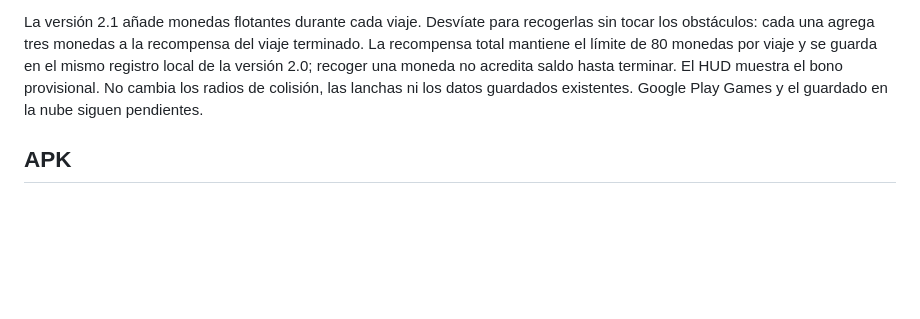
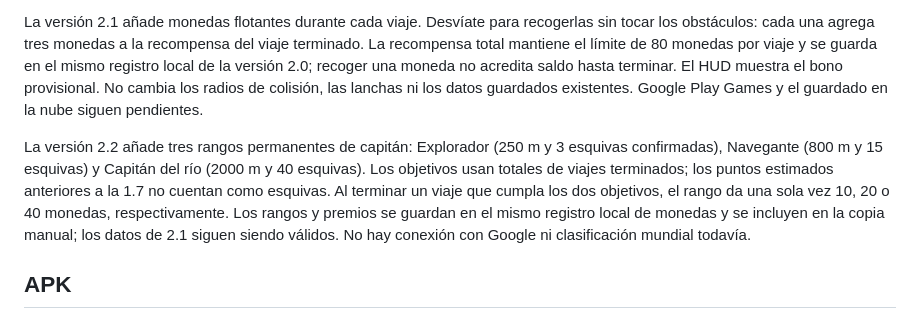
Before and after one commit to gabrielvillarreta555-code/rio-aventura, a Markdown page: README.md, the part around the change. Rendered like a GitHub page; blank space fills up the shorter version.

Commit message:
Río Aventura 2.2: update README.md

```diff
--- a/README.md
+++ b/README.md
@@ -81,6 +81,15 @@ moneda no acredita saldo hasta terminar. El HUD muestra el bono provisional.
 No cambia los radios de colisión, las lanchas ni los datos guardados existentes.
 Google Play Games y el guardado en la nube siguen pendientes.
 
+La versión 2.2 añade tres rangos permanentes de capitán: Explorador (250 m y
+3 esquivas confirmadas), Navegante (800 m y 15 esquivas) y Capitán del río
+(2000 m y 40 esquivas). Los objetivos usan totales de viajes terminados;
+los puntos estimados anteriores a la 1.7 no cuentan como esquivas. Al terminar
+un viaje que cumpla los dos objetivos, el rango da una sola vez 10, 20 o 40
+monedas, respectivamente. Los rangos y premios se guardan en el mismo registro
+local de monedas y se incluyen en la copia manual; los datos de 2.1 siguen
+siendo válidos. No hay conexión con Google ni clasificación mundial todavía.
+
 ## APK
 
 En GitHub, abre **Actions → Generar APK Río Aventura**. Una compilación correcta
```
